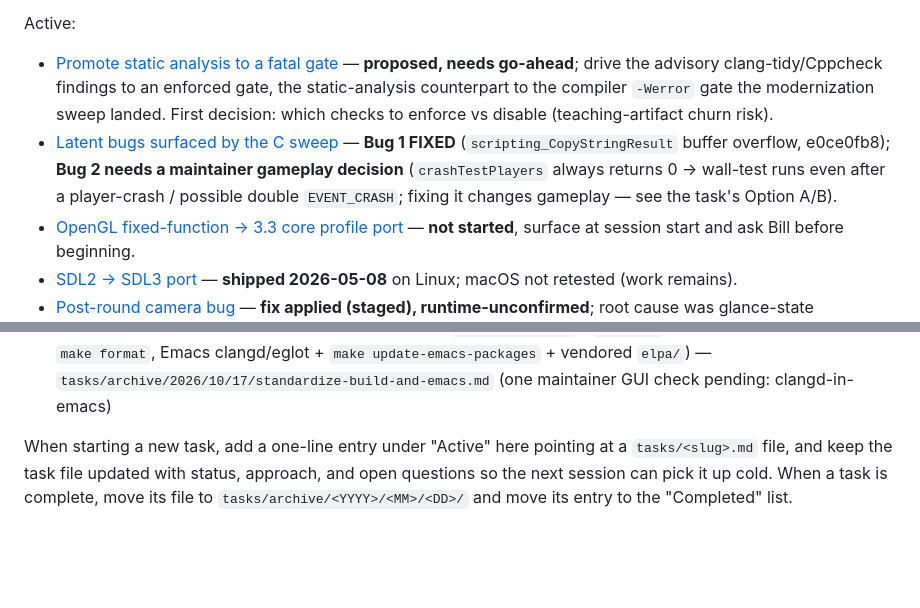
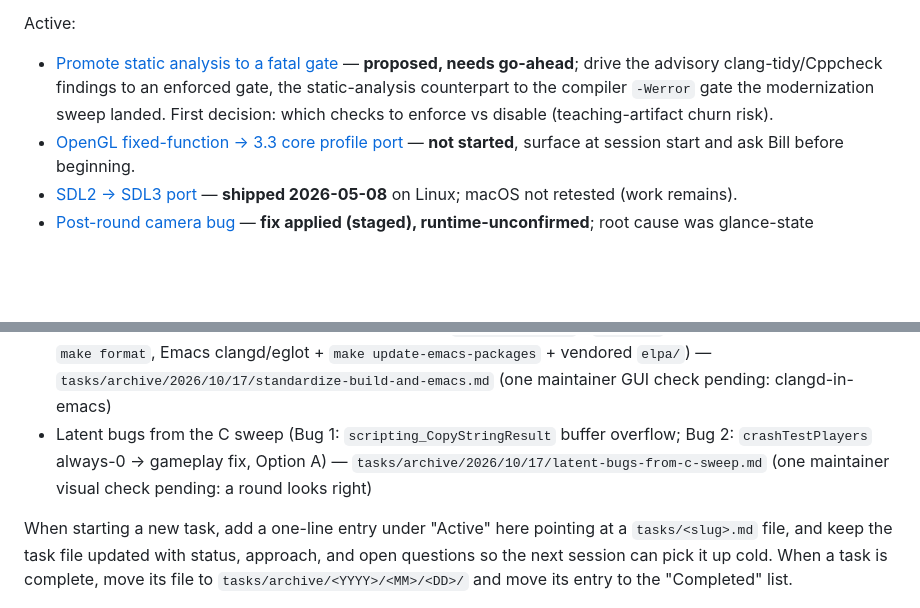
Before and after one commit to billsix/gltron-mirror, a Markdown page: CLAUDE.md, 2 parts joined by grey strips. Drawn GitHub-style; blank space fills up the shorter version.

Commit message:
Archive the latent-bugs task (both fixed); CLAUDE Active->Completed
Both bugs resolved: Bug 1 (scripting_CopyStringResult overflow, e0ce0fb8) and
Bug 2 (crashTestPlayers always-0, 58a9361c, Option A gameplay fix). git mv to
tasks/archive/2026/10/17/ as a DONE record; CLAUDE.md Active->Completed. One
maintainer visual round-check remains for the Bug 2 gameplay change.

Co-Authored-By: Claude Opus 4.8 <noreply@anthropic.com>

```diff
--- a/CLAUDE.md
+++ b/CLAUDE.md
@@ -68,7 +68,6 @@ was reconciled + archived 2026-08-27 (its deletions were already executed).
 Active:
 
 - [Promote static analysis to a fatal gate](tasks/lint-fatal-gate.md) — **proposed, needs go-ahead**; drive the advisory clang-tidy/Cppcheck findings to an enforced gate, the static-analysis counterpart to the compiler `-Werror` gate the modernization sweep landed. First decision: which checks to enforce vs disable (teaching-artifact churn risk).
-- [Latent bugs surfaced by the C sweep](tasks/latent-bugs-from-c-sweep.md) — **Bug 1 FIXED** (`scripting_CopyStringResult` buffer overflow, e0ce0fb8); **Bug 2 needs a maintainer gameplay decision** (`crashTestPlayers` always returns 0 → wall-test runs even after a player-crash / possible double `EVENT_CRASH`; fixing it changes gameplay — see the task's Option A/B).
 - [OpenGL fixed-function → 3.3 core profile port](tasks/opengl-core-profile-port.md) — **not started**, surface at session start and ask Bill before beginning.
 - [SDL2 → SDL3 port](tasks/sdl3-port.md) — **shipped 2026-05-08** on Linux; macOS not retested (work remains).
 - [Post-round camera bug](tasks/post-round-camera-bug.md) — **fix applied (staged), runtime-unconfirmed**; root cause was glance-state (`bIsGlancing`) leaking into the observer camera on a crash-while-glancing. Runtime confirmation is tracked in [Verify post-round camera fix](tasks/verify-post-round-camera-fix.md) (reported 2026-05-08, diagnosed/fixed 2026-08-03).
@@ -87,6 +86,7 @@ alternatives, deletions) live in the archived task docs:
 - ASan + UBSan(trap) sanitizer gate — `tasks/archive/2026/10/17/add-sanitizer-gate.md`
 - Behavior-preserving C modernization sweep (C23 pin, `-Werror` warning gate clean under clang+gcc, 493→0 first-party warnings; nullptr/attributes; no third_party edits) — `tasks/archive/2026/10/17/c-modernization-sweep.md` (follow-up: `tasks/lint-fatal-gate.md`)
 - Standardize the container build + Emacs C support (`Makefile.docker`→`Makefile` on the fleet contract, portable `make format`, Emacs clangd/eglot + `make update-emacs-packages` + vendored `elpa/`) — `tasks/archive/2026/10/17/standardize-build-and-emacs.md` (one maintainer GUI check pending: clangd-in-emacs)
+- Latent bugs from the C sweep (Bug 1: `scripting_CopyStringResult` buffer overflow; Bug 2: `crashTestPlayers` always-0 → gameplay fix, Option A) — `tasks/archive/2026/10/17/latent-bugs-from-c-sweep.md` (one maintainer visual check pending: a round looks right)
 
 When starting a new task, add a one-line entry under "Active" here pointing
 at a `tasks/<slug>.md` file, and keep the task file updated with status,
```
Also changed, not shown: 2 other files.
